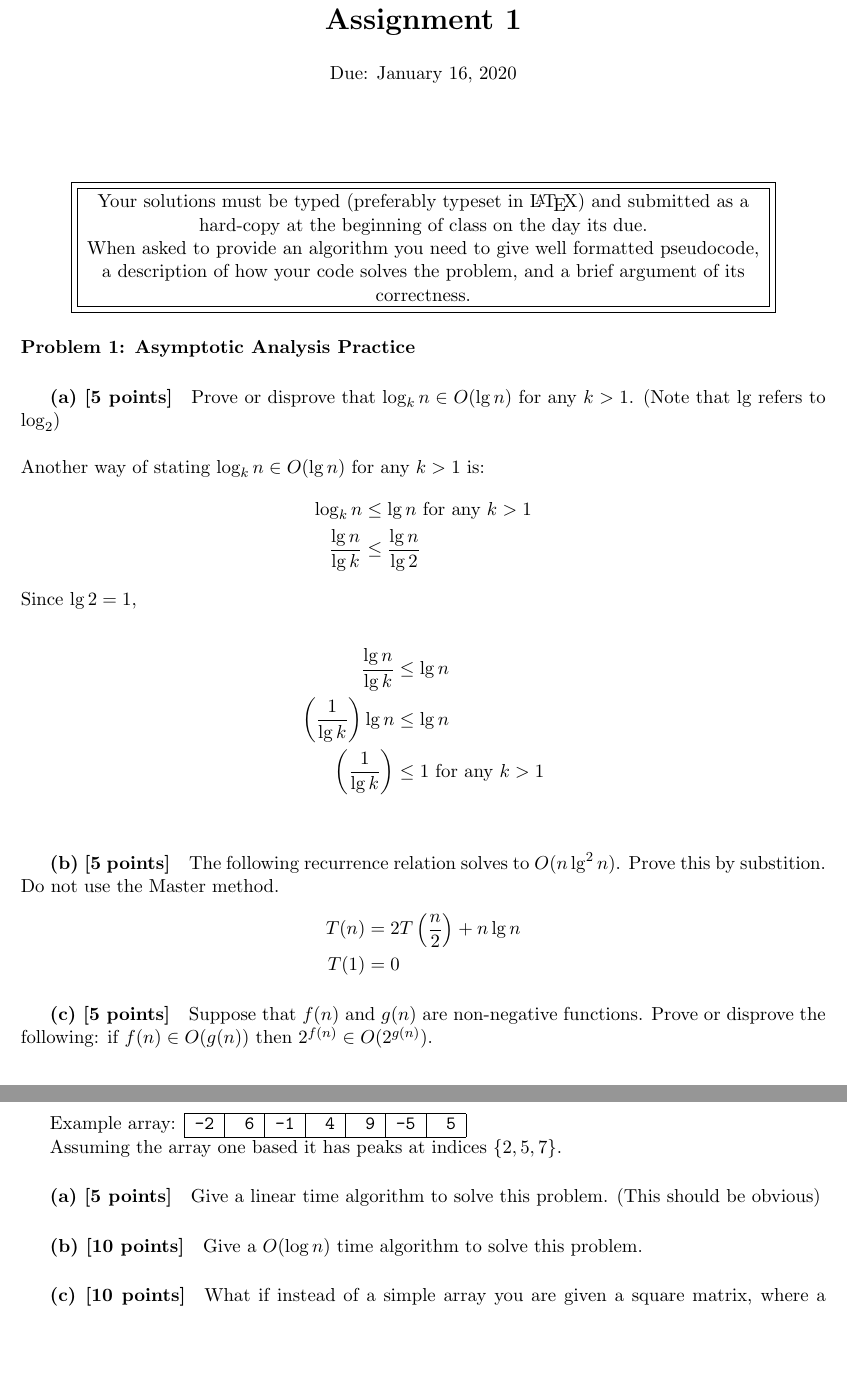
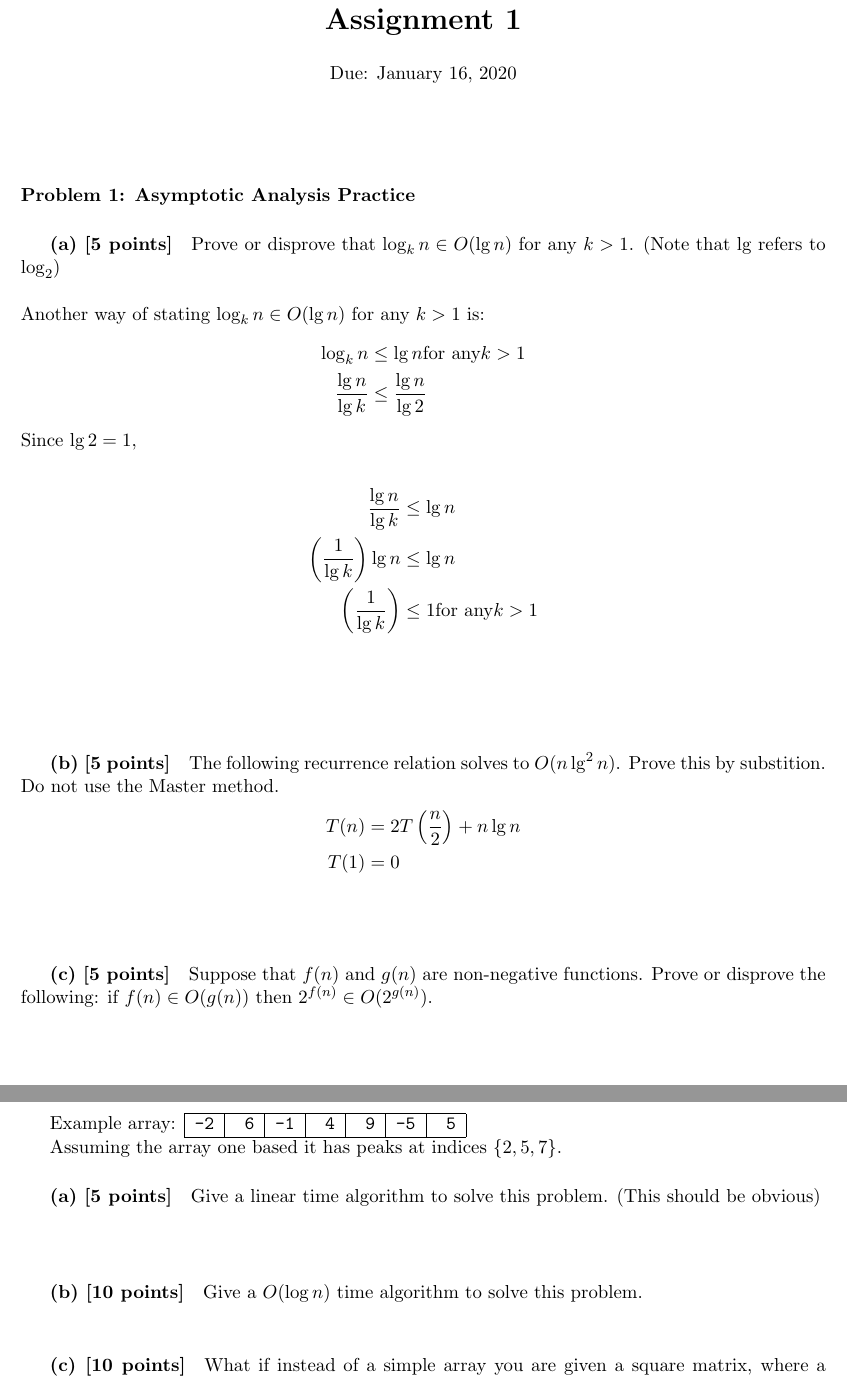
Before and after one commit to pigsinablanket/cs584-hw, a LaTeX document (asgmt1.tex, which reads solutions/hw1a.tex): two parts of pages 1 and 2 of 2, joined at a grey line, cut so that both start at the same text, the shorter picture padded with empty space. Compiled offline with pdfLaTeX.

Commit message:
Templatized assignment to make easy to work on independently

```diff
--- a/asgmt1.tex
+++ b/asgmt1.tex
@@ -10,44 +10,24 @@
 \begin{document}
 \maketitle
 
-\begin{center}
-    \fbox{\fbox{\parbox{5.5in}{\centering
-        Your solutions must be typed (preferably typeset in \LaTeX ) and submitted as a hard-copy at the beginning of
-        class on the day its due.
-        \\
-
-        When asked to provide an algorithm you need to give well formatted pseudocode, a description of how your
-        code solves the problem, and a brief argument of its correctness.
-    }}}
-\end{center}
-
 \paragraph{Problem 1: Asymptotic Analysis Practice}
 \subparagraph{(a) [5 points]}
-Prove or disprove that $\log_k n \in O(\lg n)$ for any $k > 1$. (Note that $\lg$ refers to $\log_2$)
+Prove or disprove that $\log_k n \in O(\lg n)$ for any $k > 1$. (Note that $\lg$ refers to $\log_2$) \\
 \\
+\input{solutions/hw1a}
 \\
-Another way of stating $\log_k n \in O(\lg n)$ for any $k > 1$ is:
-\begin{align*}
-\log_k n &\leq \lg n \text{ for any }  k > 1 \\
-\frac{\lg n}{\lg k} &\leq \frac{\lg n}{\lg 2}
-\end{align*}
-Since $\lg 2 = 1$, \\
-\begin{align*}
-\frac{\lg n}{\lg k} &\leq \lg n \\
-\left(\frac{1}{\lg k}\right)\lg n &\leq \lg n \\
-\left(\frac{1}{\lg k}\right) &\leq 1 \text{ for any } k > 1 \\
-\end{align*}
-
-
 \subparagraph{(b) [5 points]}
 The following recurrence relation solves to $O(n \lg^2 n)$. Prove this by substition. Do not use the Master method.
 \begin{align*}
 T(n) &= 2T\left( \frac n2 \right) + n \lg n \\
 T(1) &= 0
 \end{align*}
+\\
+\input{solutions/hw1b}
 \subparagraph{(c) [5 points]}
-Suppose that $f(n)$ and $g(n)$ are non-negative functions. Prove or disprove the following: if $f(n) \in O(g(n))$ then $2^{f(n)} \in O(2^{g(n)})$.
-
+Suppose that $f(n)$ and $g(n)$ are non-negative functions. Prove or disprove the following: if $f(n) \in O(g(n))$ then $2^{f(n)} \in O(2^{g(n)})$. \\
+\\
+\input{solutions/hw1c}
 
 \paragraph{Problem 2: Peak-finding}
 Given a set of real numbers stored in an array $A$ find the index of a {\em Peak}, where a {\em Peak} is defined as an
@@ -66,9 +46,15 @@ Example array:
 Assuming the array one based it has peaks at indices $\{2,5,7 \}$.
 
 \subparagraph{(a) [5 points]}
-Give a linear time algorithm to solve this problem. (This should be obvious)
+Give a linear time algorithm to solve this problem. (This should be obvious) \\
+\\
+\input{solutions/hw2a}
+
 \subparagraph{(b) [10 points]}
 Give a $O(\log n)$ time algorithm to solve this problem.
+\\
+\input{solutions/hw2b}
+
 \subparagraph{(c) [10 points]}
 What if instead of a simple array you are given a square matrix, where a {\em Peak} is now defined as an element larger
 or equal to its four neighbours. Give a $O(n \log n)$ solution to this variant of the problem.
--- /dev/null
+++ b/solutions/hw1a.tex
@@ -0,0 +1,11 @@
+Another way of stating $\log_k n \in O(\lg n)$ for any $k > 1$ is:
+\begin{align*}
+\log_k n &\leq \lg n \text{for any}  k > 1 \\
+\frac{\lg n}{\lg k} &\leq \frac{\lg n}{\lg 2}
+\end{align*}
+Since $\lg 2 = 1$, \\
+\begin{align*}
+\frac{\lg n}{\lg k} &\leq \lg n \\
+\left(\frac{1}{\lg k}\right)\lg n &\leq \lg n \\
+\left(\frac{1}{\lg k}\right) &\leq 1 \text{for any} k > 1 \\
+\end{align*}
```
Also changed, not shown: rendered/asgmt1.pdf (added), solutions/hw1b.tex (added), solutions/hw1c.tex (added), solutions/hw2a.tex (added), solutions/hw2b.tex (added), solutions/hw2c.tex (added), asgmt1.tex (2 more changed lines), 1 other file.
